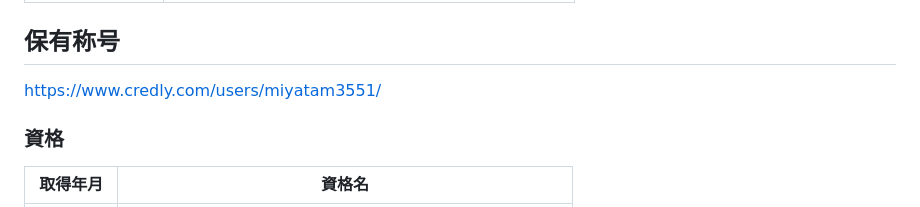
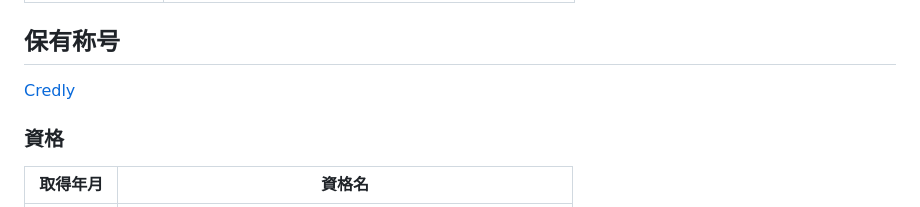
Before and after one commit to miyatam3551/resume, a Markdown page: public/README.md, the part around the change. GitHub-like rendering.

Commit message:
credly リンク追加

```diff
--- a/public/README.md
+++ b/public/README.md
@@ -96,7 +96,7 @@
 
 ## 保有称号
 
-https://www.credly.com/users/miyatam3551/
+[Credly](https://www.credly.com/users/miyatam3551/)
 
 ### 資格
 
```
